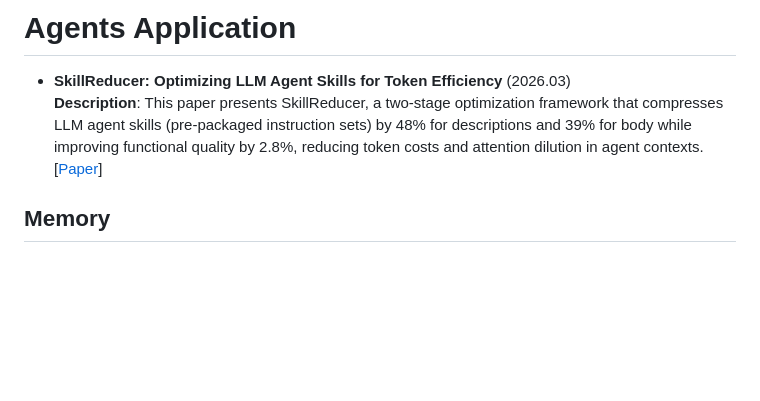
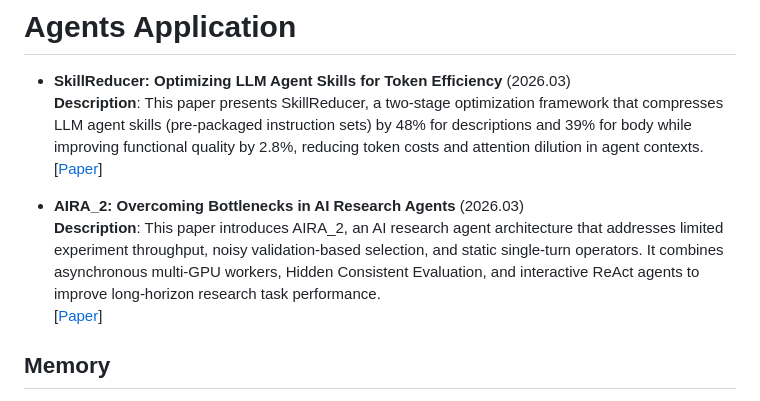
Before and after one commit to BrenchCC/Awesome-LLM-Research-Collections, a Markdown page: README.md, the part around the change. Rendered like a GitHub page; blank space fills up the shorter version.

Commit message:
docs: add AIRA_2 to agents application section
- add AIRA_2 paper entry under Agents Application
- summarize its AI research agent architecture and workflow contributions
- link the canonical arXiv paper page

```diff
--- a/README.md
+++ b/README.md
@@ -236,6 +236,10 @@
   **Description**: This paper presents SkillReducer, a two-stage optimization framework that compresses LLM agent skills (pre-packaged instruction sets) by 48% for descriptions and 39% for body while improving functional quality by 2.8%, reducing token costs and attention dilution in agent contexts. \
   [[Paper](https://arxiv.org/abs/2603.29919)]
 
+- **AIRA_2: Overcoming Bottlenecks in AI Research Agents** (2026.03) \
+  **Description**: This paper introduces AIRA_2, an AI research agent architecture that addresses limited experiment throughput, noisy validation-based selection, and static single-turn operators. It combines asynchronous multi-GPU workers, Hidden Consistent Evaluation, and interactive ReAct agents to improve long-horizon research task performance. \
+  [[Paper](https://arxiv.org/abs/2603.26499)]
+
 ## Memory
 - **Beyond a Million Tokens: Benchmarking and Enhancing Long-Term Memory in LLMs** (2025.10) \
   **Description**: This paper introduces BEAM, a benchmark of long, coherent conversations and probing questions for evaluating long-term memory in LLMs, and proposes LIGHT, a memory framework with episodic memory, working memory, and a scratchpad. Together, they expose long-context memory limitations and improve performance on long-horizon conversational reasoning tasks. \
```
